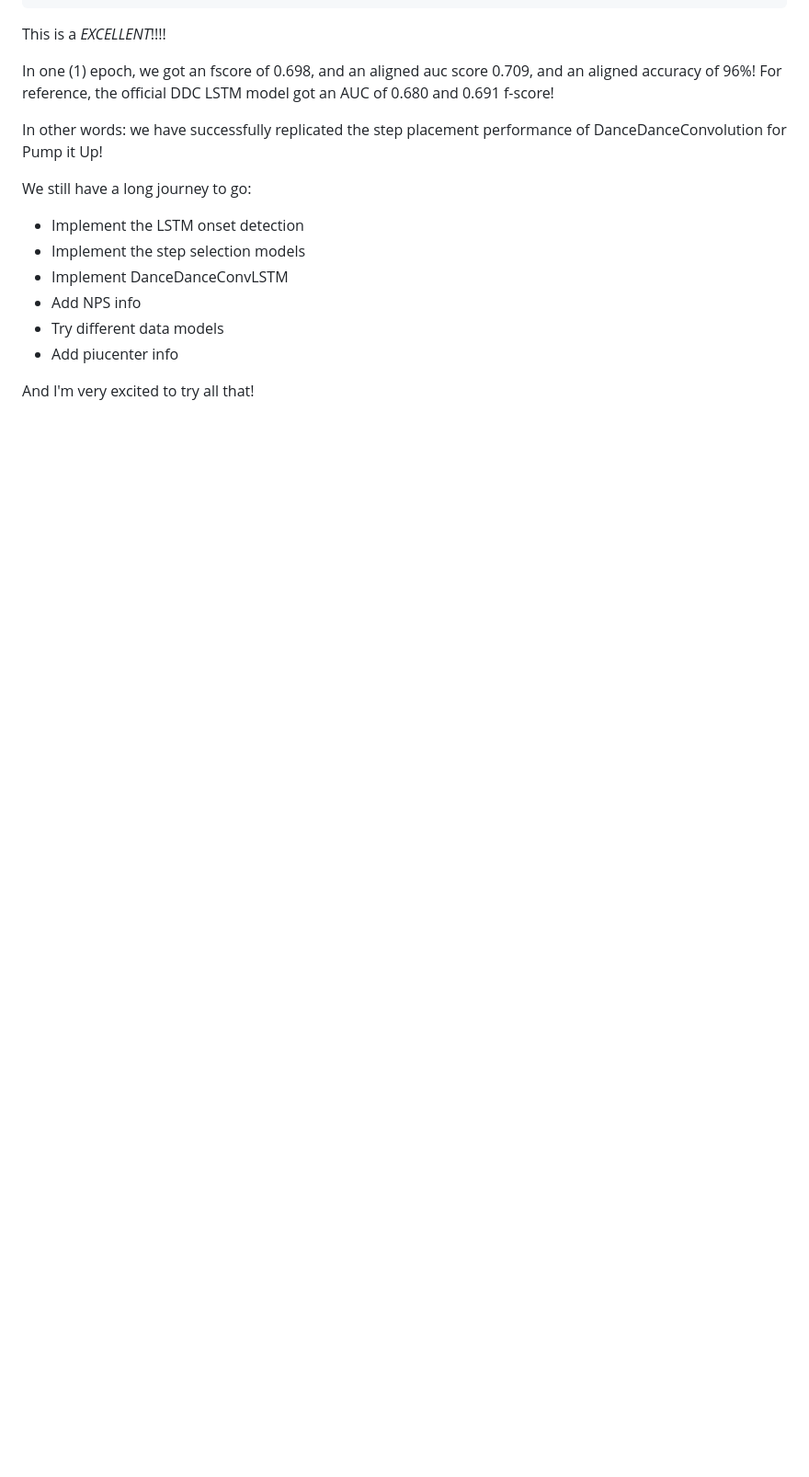
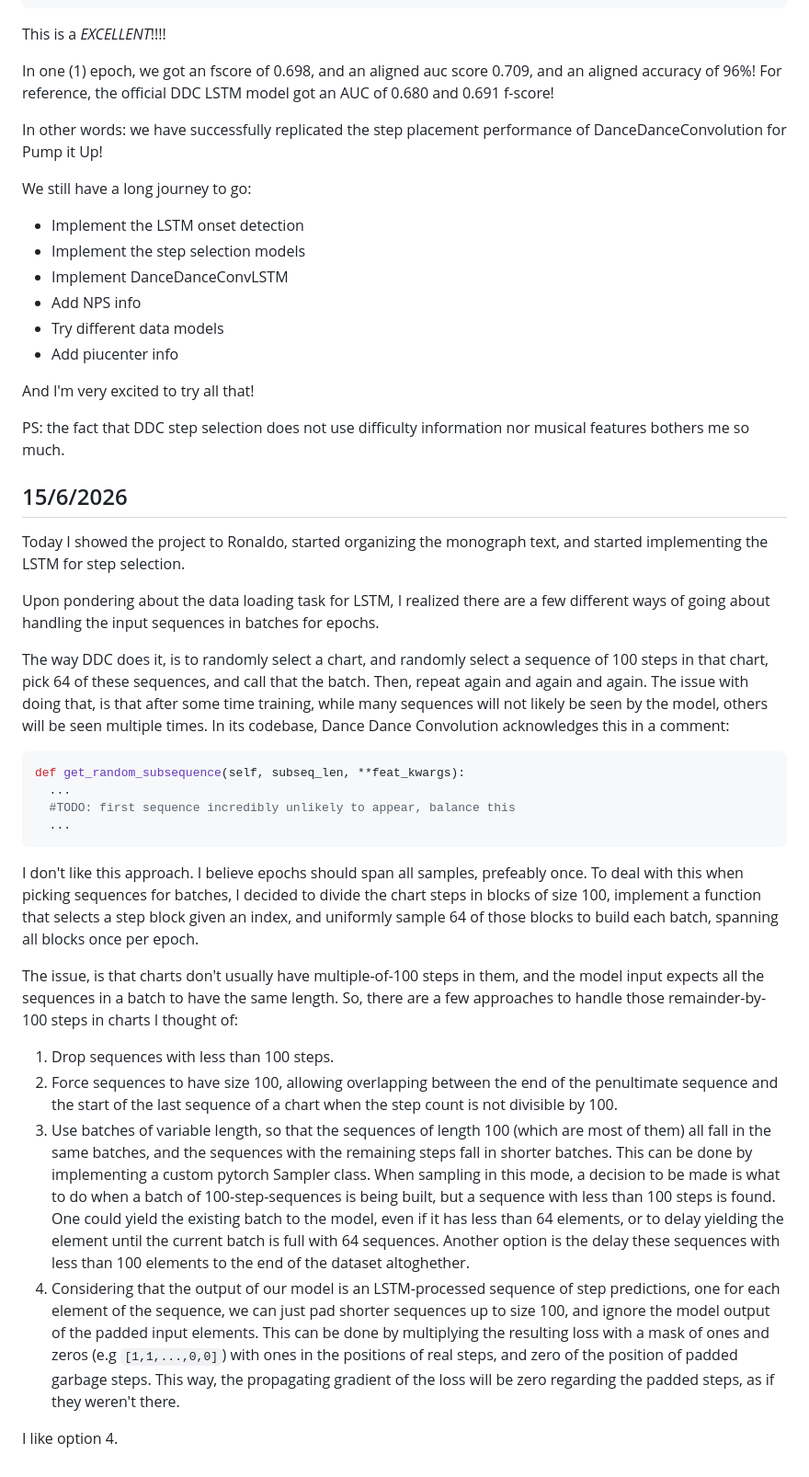
Before and after one commit to cosineblast/cosineblast.github.io, a Markdown page: content/learn-it-up/journal.md, the part around the change. Shown at 92% size. Drawn GitHub-style; blank space fills up the shorter version.

Commit message:
Add june 15 logs

````diff
--- a/content/learn-it-up/journal.md
+++ b/content/learn-it-up/journal.md
@@ -430,3 +430,42 @@ We still have a long journey to go:
 - Add piucenter info
 
 And I'm very excited to try all that!
+
+PS: the fact that DDC step selection does not use difficulty information nor musical features bothers me so much.
+
+## 15/6/2026
+
+Today I showed the project to Ronaldo, started organizing the monograph text, and started implementing the LSTM for step selection.
+
+Upon pondering about the data loading task for LSTM, I realized there are a few different ways of going about handling the input sequences in batches for epochs.
+
+The way DDC does it, is to randomly select a chart, and randomly select a sequence of 100 steps in that chart, pick 64 of these sequences, and call that the batch.
+Then, repeat again and again and again. The issue with doing that, is that after some time training, while many sequences will not likely be seen by the model,
+others will be seen multiple times. In its codebase, Dance Dance Convolution acknowledges this in a comment:
+
+```py
+def get_random_subsequence(self, subseq_len, **feat_kwargs):
+  ...
+  #TODO: first sequence incredibly unlikely to appear, balance this
+  ...
+```
+I don't like this approach. I believe epochs should span all samples, prefeably once. To deal with this when picking sequences for batches, I decided to divide the
+chart steps in blocks of size 100, implement a function that selects a step block given an index, and uniformly sample 64 of those blocks to build each batch, spanning
+all blocks once per epoch.
+
+The issue, is that charts don't usually have multiple-of-100 steps in them, and the model input expects all the sequences in a batch to have the same length.
+So, there are a few approaches to handle those remainder-by-100 steps in charts I thought of:
+
+1. Drop sequences with less than 100 steps.
+2. Force sequences to have size 100, allowing overlapping between the end of the penultimate sequence and the start of the last sequence of a chart when the step count is not divisible by 100.
+3. Use batches of variable length, so that the sequences of length 100 (which are most of them) all fall in the same batches, and the sequences with the
+  remaining steps fall in shorter batches. This can be done by implementing a custom pytorch Sampler class.
+  When sampling in this mode, a decision to be made is what to do when a batch of 100-step-sequences is being built, but a sequence with less than 100 steps is found.
+  One could yield the existing batch to the model, even if it has less than 64 elements, or to delay yielding the element until the current batch is full with 64 sequences.
+  Another option is the delay these sequences with less than 100 elements to the end of the dataset altoghether.
+4. Considering that the output of our model is an LSTM-processed sequence of step predictions, one for each element of the sequence, we can just pad shorter sequences up to size 100,
+and ignore the model output of the padded input elements. This can be done by multiplying the resulting loss with a mask of ones and zeros (e.g `[1,1,...,0,0]`) with ones
+in the positions of real steps, and zero of the position of padded garbage steps. This way, the propagating gradient of the loss will be zero regarding the padded steps,
+as if they weren't there.
+
+I like option 4.
````
